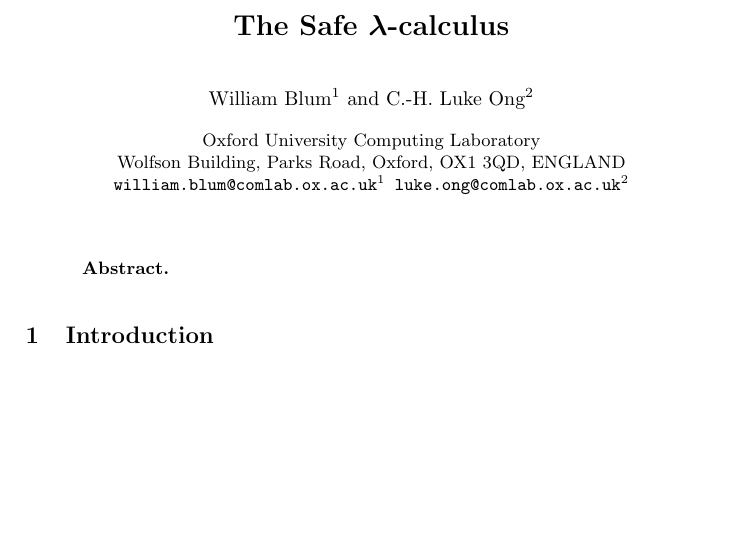
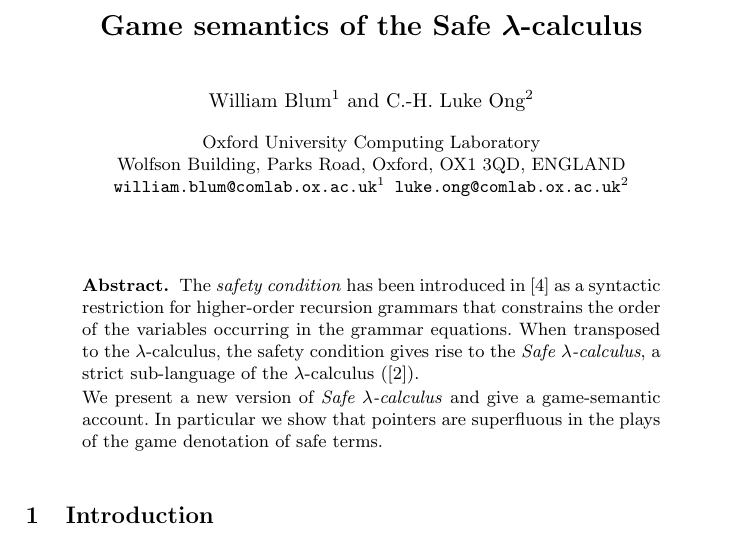
Before and after one commit to blumu/dphil.thesis, a LaTeX paper (tlca07/tlca07.tex): part of page 1 of 2, cut at the place of the change, the shorter picture padded with empty space. Compiled offline with pdfLaTeX.

```diff
--- a/tlca07/tlca07.tex
+++ b/tlca07/tlca07.tex
@@ -13,9 +13,9 @@
 
 \mainmatter              % start of the contributions
 %
-\title{The Safe $\lambda$-calculus}
+\title{Game semantics of the Safe $\lambda$-calculus}
 %
-\titlerunning{Safe $\lambda$-calculus}  % abbreviated title (for running head)
+\titlerunning{Game semantics of the Safe $\lambda$-calculus}  % abbreviated title (for running head)
 %                                     also used for the TOC unless
 %                                     \toctitle is used
 %
@@ -53,6 +53,16 @@
 %    There will be two blank lines before and after the Abstract. \dots
 
 \begin{abstract}
+The \emph{safety condition} has been introduced in \cite{KNU02} as a
+syntactic restriction for higher-order recursion grammars that
+constrains the order of the variables occurring in the grammar
+equations. When transposed to the $\lambda$-calculus, the safety condition
+gives rise to the \emph{Safe $\lambda$-calculus}, a strict
+sub-language of the $\lambda$-calculus (\cite{safety-mirlong2004}).
+
+We present a new version of \emph{Safe $\lambda$-calculus} and
+give a game-semantic account. In particular we show that
+pointers are superfluous in the plays of the game denotation of safe terms.
 \end{abstract}
 \section{Introduction}
 
```
Also changed, not shown: tlca07/tlca07.tex (2 more changed lines).
